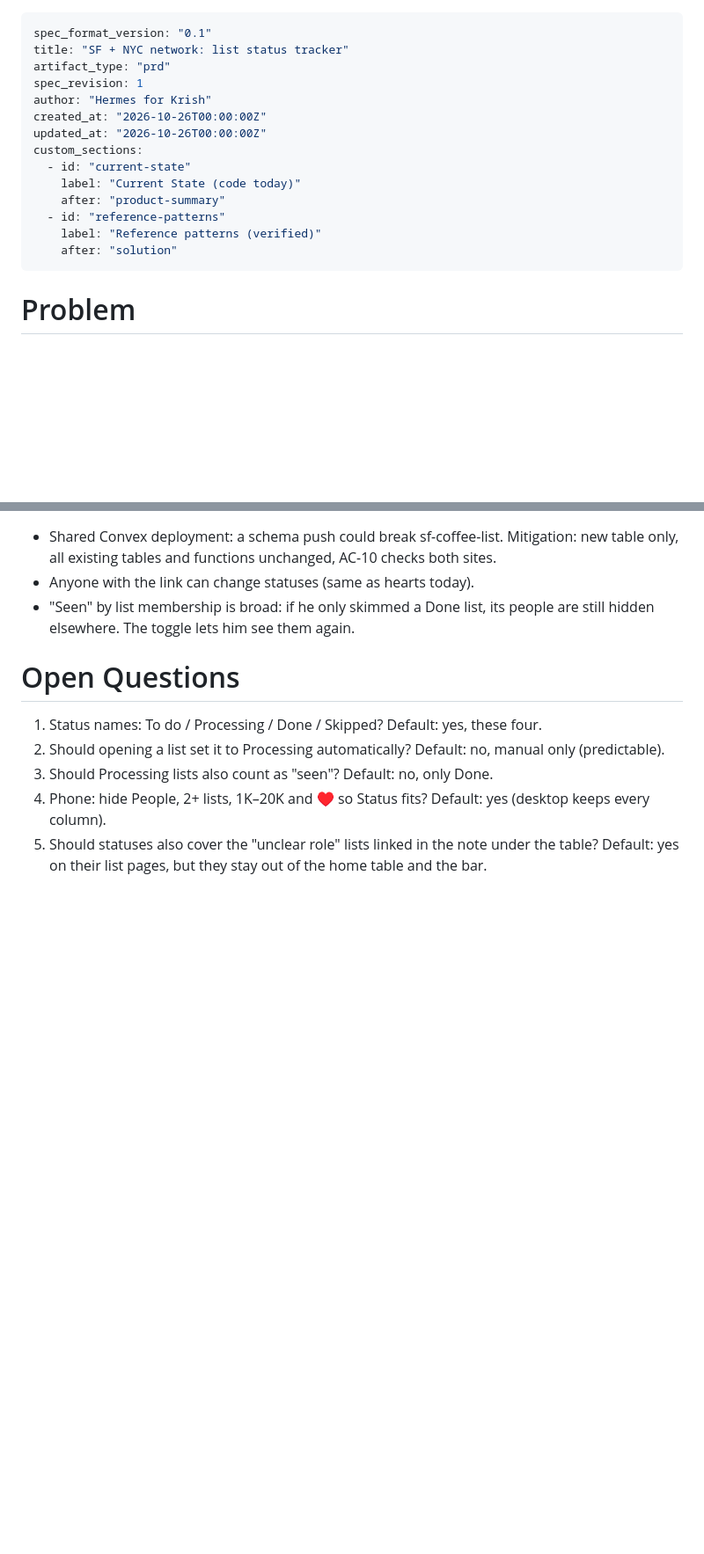
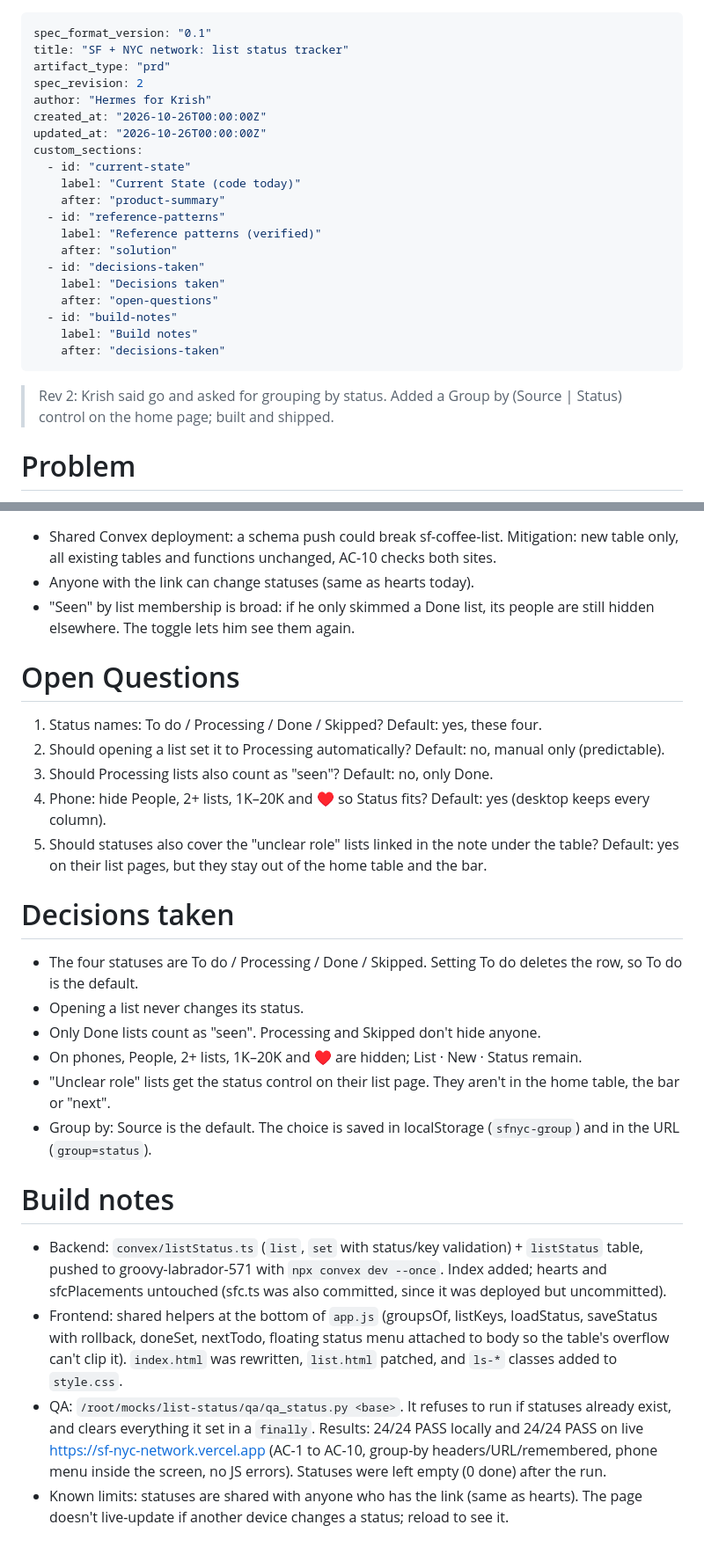
Before and after one commit to KrishaanKhubchand/sf-nyc-network, a Markdown page: docs/PRD-list-status-tracker.product-spec.md, 2 parts joined by grey strips. Shown at 88% size. Drawn GitHub-style; blank space fills up the shorter version.

Commit message:
PRD rev 2: group by status, decisions, build notes

```diff
--- a/docs/PRD-list-status-tracker.product-spec.md
+++ b/docs/PRD-list-status-tracker.product-spec.md
@@ -2,7 +2,7 @@
 spec_format_version: "0.1"
 title: "SF + NYC network: list status tracker"
 artifact_type: "prd"
-spec_revision: 1
+spec_revision: 2
 author: "Hermes for Krish"
 created_at: "2026-10-26T00:00:00Z"
 updated_at: "2026-10-26T00:00:00Z"
@@ -13,7 +13,15 @@ custom_sections:
   - id: "reference-patterns"
     label: "Reference patterns (verified)"
     after: "solution"
+  - id: "decisions-taken"
+    label: "Decisions taken"
+    after: "open-questions"
+  - id: "build-notes"
+    label: "Build notes"
+    after: "decisions-taken"
 ---
+
+> Rev 2: Krish said go and asked for grouping by status. Added a Group by (Source | Status) control on the home page; built and shipped.
 
 # Problem
 Krish is working through the lists on sf-nyc-network.vercel.app (one row per list, e.g. "Suds · SF · Investors") to find people for the SF coffee sprint. Nothing on the site records which lists he has already been through, so he has to remember it. The lists also overlap heavily (235 of the 462 people in Suds · SF · Investors are in another list too), so each new list repeats people he has already looked at.
@@ -137,3 +146,17 @@ cut:
 3. Should Processing lists also count as "seen"? Default: no, only Done.
 4. Phone: hide People, 2+ lists, 1K–20K and ♥ so Status fits? Default: yes (desktop keeps every column).
 5. Should statuses also cover the "unclear role" lists linked in the note under the table? Default: yes on their list pages, but they stay out of the home table and the bar.
+
+# Decisions taken
+- The four statuses are To do / Processing / Done / Skipped. Setting To do deletes the row, so To do is the default.
+- Opening a list never changes its status.
+- Only Done lists count as "seen". Processing and Skipped don't hide anyone.
+- On phones, People, 2+ lists, 1K–20K and ♥ are hidden; List · New · Status remain.
+- "Unclear role" lists get the status control on their list page. They aren't in the home table, the bar or "next".
+- Group by: Source is the default. The choice is saved in localStorage (`sfnyc-group`) and in the URL (`group=status`).
+
+# Build notes
+- Backend: `convex/listStatus.ts` (`list`, `set` with status/key validation) + `listStatus` table, pushed to groovy-labrador-571 with `npx convex dev --once`. Index added; hearts and sfcPlacements untouched (sfc.ts was also committed, since it was deployed but uncommitted).
+- Frontend: shared helpers at the bottom of `app.js` (groupsOf, listKeys, loadStatus, saveStatus with rollback, doneSet, nextTodo, floating status menu attached to body so the table's overflow can't clip it). `index.html` was rewritten, `list.html` patched, and `ls-*` classes added to `style.css`.
+- QA: `/root/mocks/list-status/qa/qa_status.py <base>`. It refuses to run if statuses already exist, and clears everything it set in a `finally`. Results: 24/24 PASS locally and 24/24 PASS on live https://sf-nyc-network.vercel.app (AC-1 to AC-10, group-by headers/URL/remembered, phone menu inside the screen, no JS errors). Statuses were left empty (0 done) after the run.
+- Known limits: statuses are shared with anyone who has the link (same as hearts). The page doesn't live-update if another device changes a status; reload to see it.
```
Also changed, not shown: other parts of docs/PRD-list-status-tracker.product-spec.md (+1 -0 lines).
